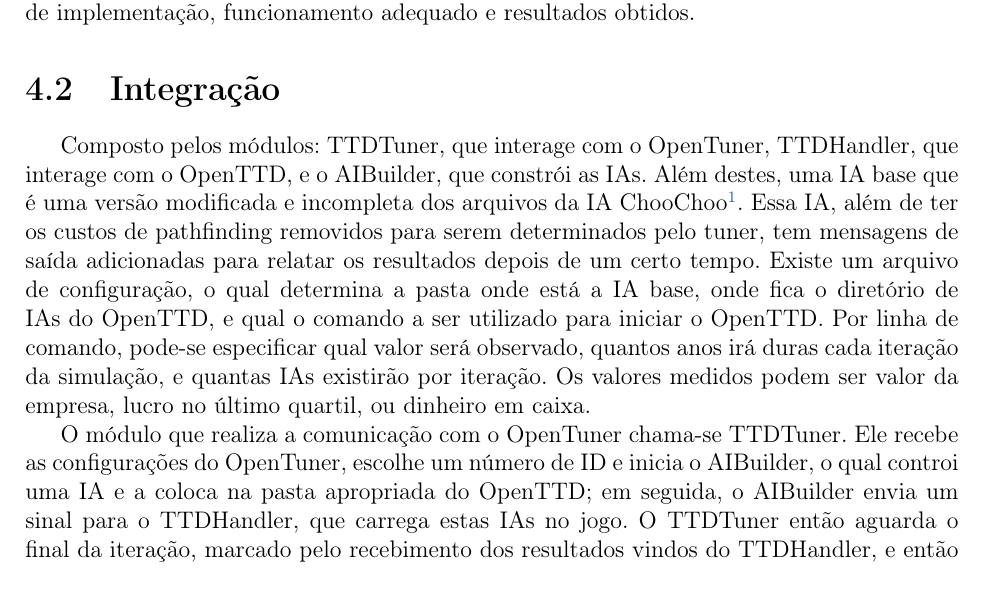
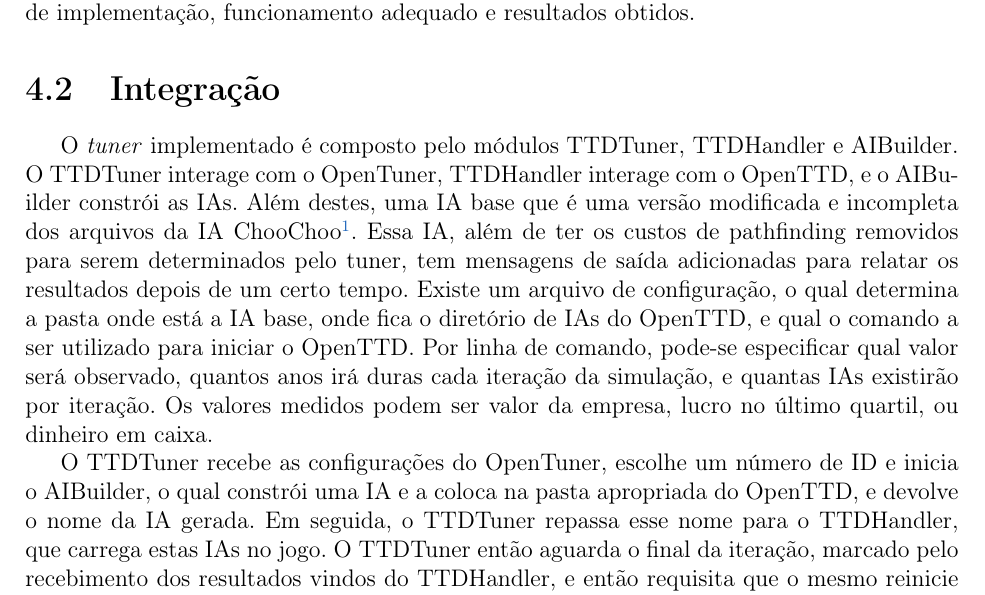
Before and after one commit to imano-ob/tccbib, a LaTeX thesis (monografia_template.tex, which reads cap-desenvolvimentos.tex): part of page 13 of 21, cut so that both start at the same text. Compiled offline with pdfLaTeX; the source files are stored in an older character set and shown here as Unicode.

Commit message:
Minor fixes

```diff
--- a/cap-desenvolvimentos.tex
+++ b/cap-desenvolvimentos.tex
@@ -100,9 +100,10 @@
 
 %Acho que aqui vai mais ou menos a estrutura do tuner?
 
-Composto pelos módulos: TTDTuner, que interage com o OpenTuner, TTDHandler, que interage com o OpenTTD, e o AIBuilder, que constrói as IAs. Além destes, uma IA base que é uma versão modificada e incompleta dos arquivos da IA ChooChoo\footnote{\url{http://www.tt-forums.net/viewtopic.php?t=44225}}. Essa IA, além de ter os custos de pathfinding removidos para serem determinados pelo tuner, tem mensagens de saída adicionadas para relatar os resultados depois de um certo tempo. Existe um arquivo de configuração, o qual determina a pasta onde está a IA base, onde fica o diretório de IAs do OpenTTD, e qual o comando a ser utilizado para iniciar o OpenTTD. Por linha de comando, pode-se especificar qual valor será observado, quantos anos irá duras cada iteração da simulação, e quantas IAs existirão por iteração. Os valores medidos podem ser valor da empresa, lucro no último quartil, ou dinheiro em caixa.
+O \textit{tuner} implementado é composto pelo módulos TTDTuner, TTDHandler e AIBuilder. O TTDTuner interage com o OpenTuner, TTDHandler interage com o OpenTTD, e o AIBuilder constrói as IAs. Além destes, uma IA base que é uma versão modificada e incompleta dos arquivos da IA ChooChoo\footnote{\url{http://www.tt-forums.net/viewtopic.php?t=44225}}. Essa IA, além de ter os custos de pathfinding removidos para serem determinados pelo tuner, tem mensagens de saída adicionadas para relatar os resultados depois de um certo tempo. Existe um arquivo de configuração, o qual determina a pasta onde está a IA base, onde fica o diretório de IAs do OpenTTD, e qual o comando a ser utilizado para iniciar o OpenTTD. Por linha de comando, pode-se especificar qual valor será observado, quantos anos irá duras cada iteração da simulação, e quantas IAs existirão por iteração. Os valores medidos podem ser valor da empresa, lucro no último quartil, ou dinheiro em caixa.
 
-O módulo que realiza a comunicação com o OpenTuner chama-se TTDTuner. Ele recebe as configurações do OpenTuner, escolhe um número de ID e inicia o AIBuilder, o qual controi uma IA e a coloca na pasta apropriada do OpenTTD; em seguida, o AIBuilder envia um sinal para o TTDHandler, que carrega estas IAs no jogo. O TTDTuner então aguarda o final da iteração, marcado pelo recebimento dos resultados vindos do TTDHandler, e então requisita que o mesmo reinicie a sessão de jogo. Por final, a média dos resultados é tirada e enviada para o OpenTuner.
+O TTDTuner recebe as configurações do OpenTuner, escolhe um número de ID e inicia o AIBuilder, o qual constrói uma IA e a coloca na pasta apropriada do OpenTTD, e devolve o nome da IA gerada. Em seguida, o TTDTuner repassa esse nome para o TTDHandler, que carrega estas IAs no jogo. O TTDTuner então aguarda o final da iteração, marcado pelo recebimento dos resultados vindos do TTDHandler, e então requisita que o mesmo reinicie a sessão de jogo. Por final, a média dos resultados é tirada e enviada para o OpenTuner.
+%Miojo notes: primeiro, o AIBuilder nem sabe que o handler existe, então ele não pode mandar sinal nenhum. Dois, sinal tem um significado bem específico, e não é isso que acontece. É só uma chamada de método, guys.
 
 O AIBuilder funciona substituindo linhas com palavras-chave pré-determinadas em cada um dos arquivos a serem modificados, com cada palavra-chave sendo mapeada a uma substituição diferente. A lista de palavras-chave e o mapeamento destas é independente para cada arquivo. O AIBuilder recebe um vetor de custos, um nome de parâmetro a ser avaliado, um número de anos e um ID do TTDTuner, que são usados para construir adequadamente as instruções que serão inseridas no código da IA gerada. O nome da IA é determinado pelo ID recebido, e é passado de volta para o TTDTuner.
 
```
